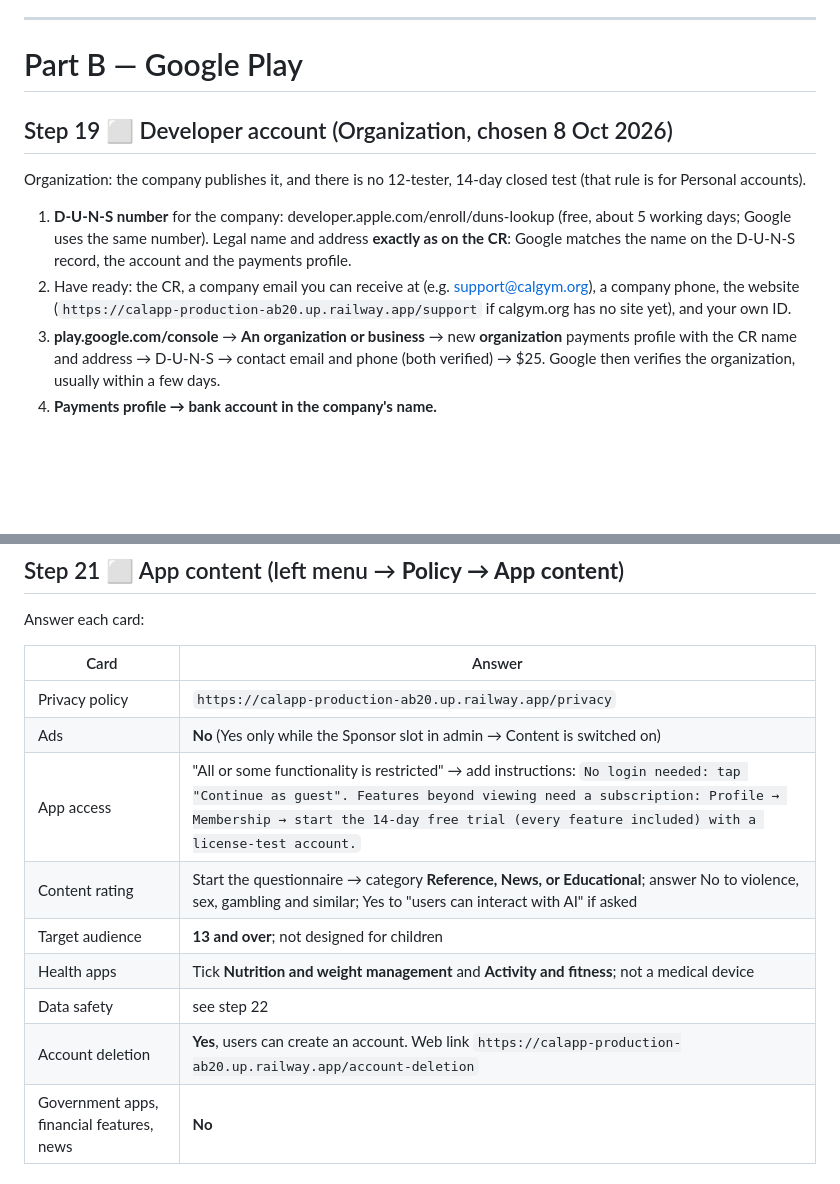
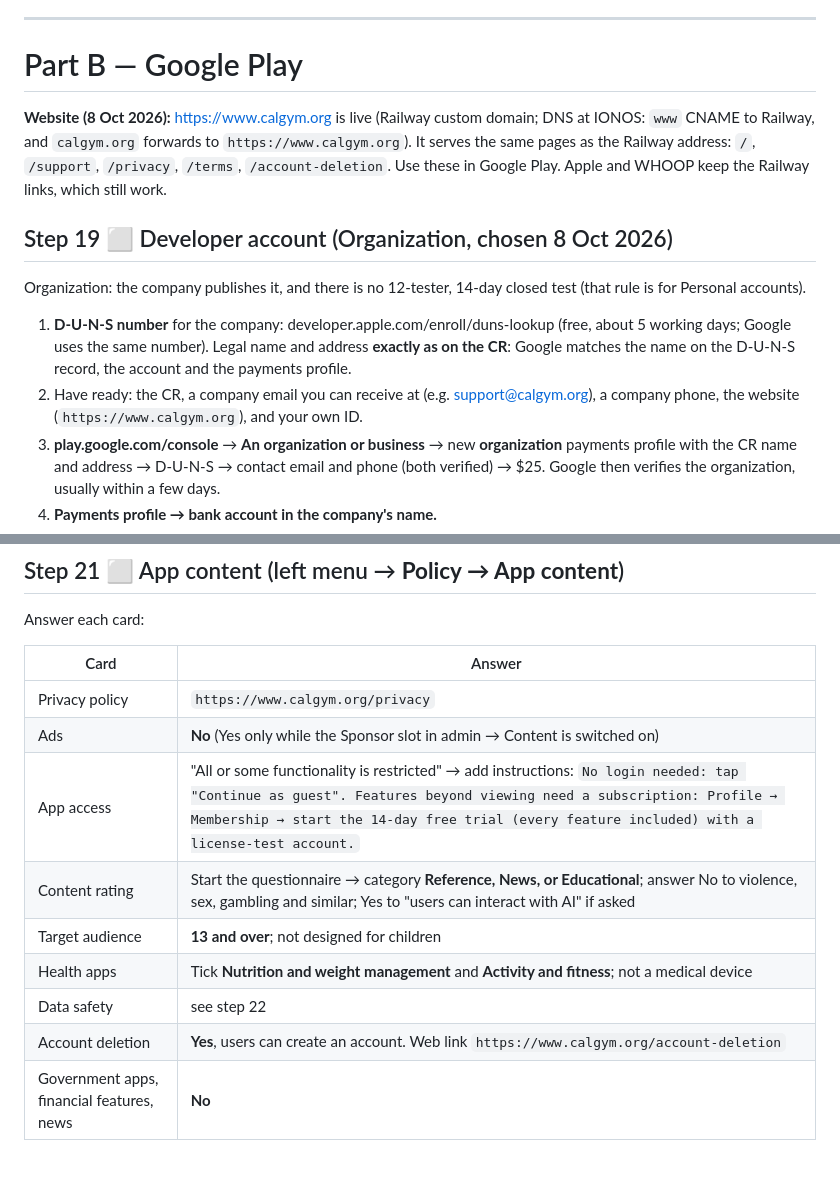
Before and after one commit to augaish/CalApp, a Markdown page: docs/store-submission.md, 2 parts joined by grey strips. GitHub-like rendering; blank space fills up the shorter version.

Commit message:
Docs: www.calgym.org is live; Play steps use calgym.org links
Co-Authored-By: Claude Opus 5.5 <noreply@anthropic.com>
Claude-Session: https://claude.ai/code/session_01N7tt7EnFiXoEjrgtkKqMir

```diff
--- a/docs/store-submission.md
+++ b/docs/store-submission.md
@@ -490,10 +490,12 @@ Already live (server changes go live on push): the updated privacy policy, cance
 
 # Part B — Google Play
 
+**Website (8 Oct 2026):** https://www.calgym.org is live (Railway custom domain; DNS at IONOS: `www` CNAME to Railway, and `calgym.org` forwards to `https://www.calgym.org`). It serves the same pages as the Railway address: `/`, `/support`, `/privacy`, `/terms`, `/account-deletion`. Use these in Google Play. Apple and WHOOP keep the Railway links, which still work.
+
 ## Step 19 ⬜ Developer account (Organization, chosen 8 Oct 2026)
 Organization: the company publishes it, and there is no 12-tester, 14-day closed test (that rule is for Personal accounts).
 1. **D-U-N-S number** for the company: developer.apple.com/enroll/duns-lookup (free, about 5 working days; Google uses the same number). Legal name and address **exactly as on the CR**: Google matches the name on the D-U-N-S record, the account and the payments profile.
-2. Have ready: the CR, a company email you can receive at (e.g. support@calgym.org), a company phone, the website (`https://calapp-production-ab20.up.railway.app/support` if calgym.org has no site yet), and your own ID.
+2. Have ready: the CR, a company email you can receive at (e.g. support@calgym.org), a company phone, the website (`https://www.calgym.org`), and your own ID.
 3. **play.google.com/console** → **An organization or business** → new **organization** payments profile with the CR name and address → D-U-N-S → contact email and phone (both verified) → $25. Google then verifies the organization, usually within a few days.
 4. **Payments profile → bank account in the company's name.**
 5. Apps with subscriptions show the organization's address and contact email on the Play listing.
@@ -508,14 +510,14 @@ Answer each card:
 
 | Card | Answer |
 |---|---|
-| Privacy policy | `https://calapp-production-ab20.up.railway.app/privacy` |
+| Privacy policy | `https://www.calgym.org/privacy` |
 | Ads | **No** (Yes only while the Sponsor slot in admin → Content is switched on) |
 | App access | "All or some functionality is restricted" → add instructions: `No login needed: tap "Continue as guest". Features beyond viewing need a subscription: Profile → Membership → start the 14-day free trial (every feature included) with a license-test account.` |
 | Content rating | Start the questionnaire → category **Reference, News, or Educational**; answer No to violence, sex, gambling and similar; Yes to "users can interact with AI" if asked |
 | Target audience | **13 and over**; not designed for children |
 | Health apps | Tick **Nutrition and weight management** and **Activity and fitness**; not a medical device |
 | Data safety | see step 22 |
-| Account deletion | **Yes**, users can create an account. Web link `https://calapp-production-ab20.up.railway.app/account-deletion` |
+| Account deletion | **Yes**, users can create an account. Web link `https://www.calgym.org/account-deletion` |
 | Government apps, financial features, news | **No** |
 
 ## Step 22 ⬜ Data safety
```
